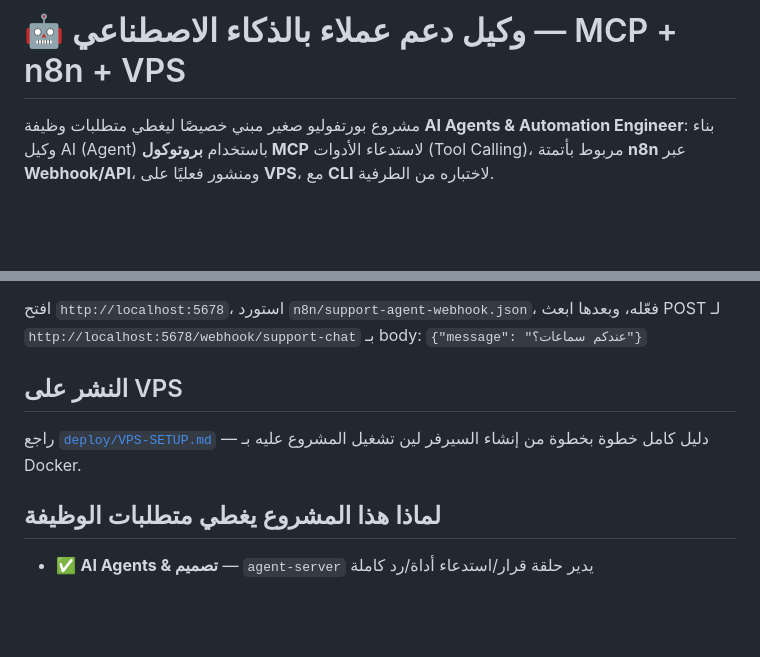
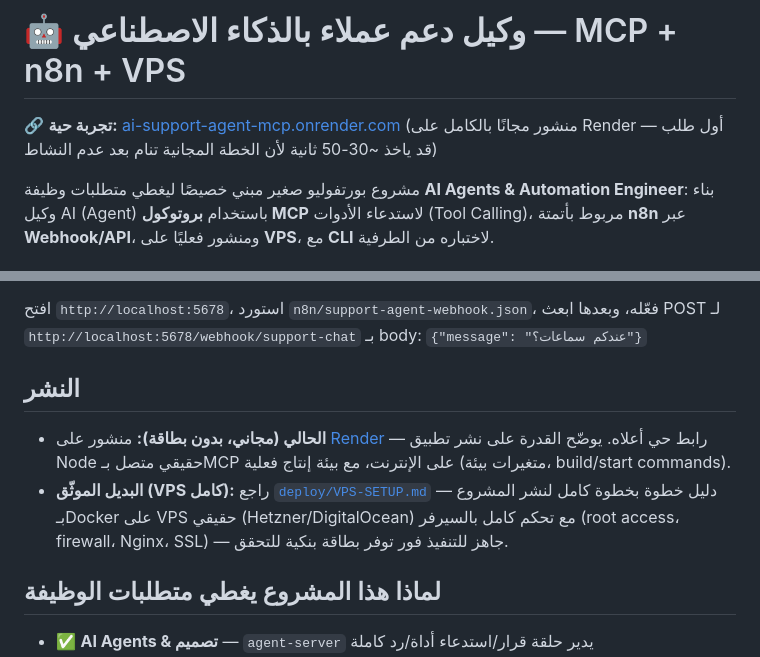
Before and after one commit to abuba200611-cmd/ai-support-agent-mcp, a Markdown page: README.md, 2 parts joined by grey strips. Drawn GitHub-style; blank space fills up the shorter version.

Commit message:
Add live Render deployment link to README
Co-Authored-By: Claude Sonnet 5 <noreply@anthropic.com>

```diff
--- a/README.md
+++ b/README.md
@@ -1,4 +1,7 @@
 # 🤖 وكيل دعم عملاء بالذكاء الاصطناعي — MCP + n8n + VPS
+
+🔗 **تجربة حية:** [ai-support-agent-mcp.onrender.com](https://ai-support-agent-mcp.onrender.com)
+(منشور مجانًا بالكامل على Render — أول طلب قد ياخذ ~30-50 ثانية لأن الخطة المجانية تنام بعد عدم النشاط)
 
 مشروع بورتفوليو صغير مبني خصيصًا ليغطي متطلبات وظيفة **AI Agents & Automation Engineer**:
 بناء وكيل AI (Agent) باستخدام **بروتوكول MCP** لاستدعاء الأدوات (Tool Calling)، مربوط بأتمتة
@@ -71,10 +74,13 @@ docker compose -f deploy/docker-compose.yml up -d
 وبعدها ابعث POST لـ `http://localhost:5678/webhook/support-chat` بـ body:
 `{"message": "عندكم سماعات؟"}`
 
-## النشر على VPS
+## النشر
 
-راجع [`deploy/VPS-SETUP.md`](deploy/VPS-SETUP.md) — دليل كامل خطوة بخطوة من إنشاء السيرفر
-لين تشغيل المشروع عليه بـ Docker.
+- **الحالي (مجاني، بدون بطاقة):** منشور على [Render](https://render.com) — رابط حي أعلاه. يوضّح القدرة
+  على نشر تطبيق Node حقيقي متصل بـMCP على الإنترنت، مع بيئة إنتاج فعلية (متغيرات بيئة، build/start commands).
+- **البديل الموثّق (VPS كامل):** راجع [`deploy/VPS-SETUP.md`](deploy/VPS-SETUP.md) — دليل خطوة بخطوة
+  كامل لنشر المشروع بـDocker على VPS حقيقي (Hetzner/DigitalOcean) مع تحكم كامل بالسيرفر (root access،
+  firewall، Nginx، SSL) — جاهز للتنفيذ فور توفر بطاقة بنكية للتحقق.
 
 ## لماذا هذا المشروع يغطي متطلبات الوظيفة
 
```
